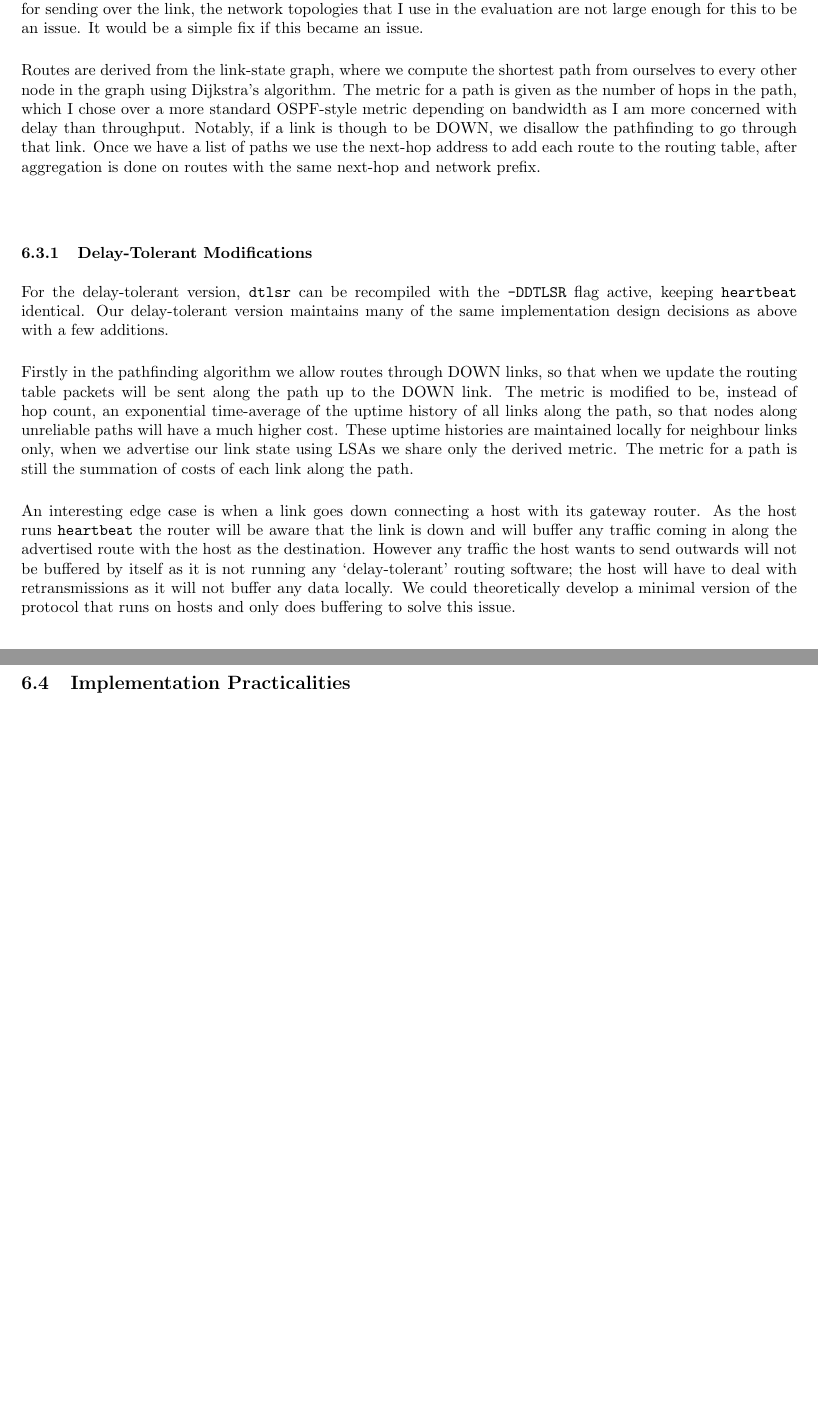
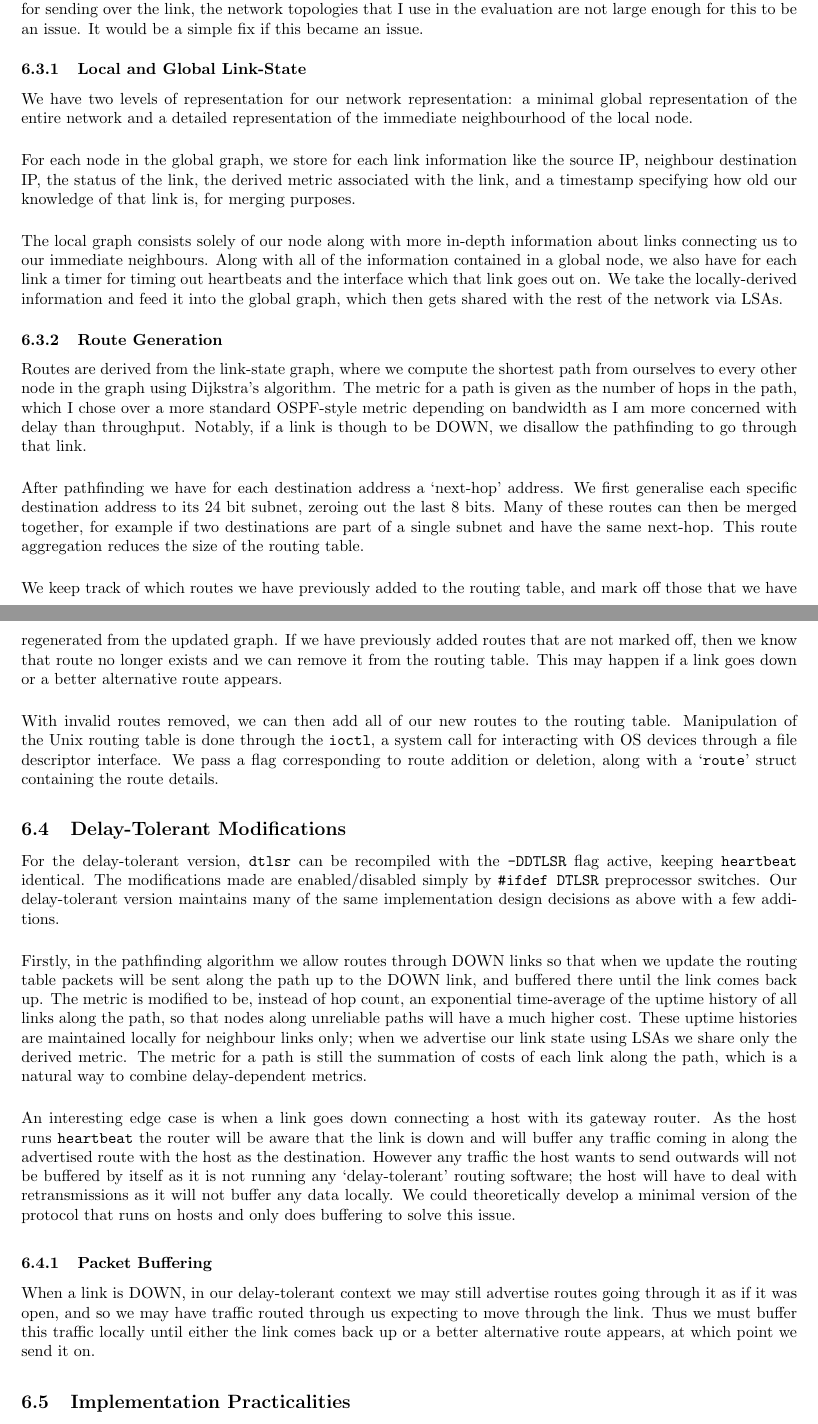
Before and after one commit to benmandrew/DTLSR-Dissertation, a LaTeX thesis (dissertation.tex): two parts of pages 3 and 4 of 8 before the commit and two parts of pages 3 and 4 of 9 after it, joined at a grey line, cut so that both start at the same text, the shorter picture padded with empty space. Compiled offline with pdfLaTeX.

Commit message:
more implementation

```diff
--- a/dissertation.tex
+++ b/dissertation.tex
@@ -143,15 +143,36 @@ Heartbeats and LSAs are recieved on sockets with distinct ports, allowing them t
 
 A heartbeat message is a UDP packet with only header, no payload. An LSA is a UDP packet whose payload is the sending node's graph representation of the network, simply copied into the payload using \texttt{memcpy}. The graph representation uses statically sized arrays rather than dynamically sized `\texttt{malloc}ed' ones, to make allocation and indexing simpler. While it would be more space-efficient to pack the graph into a more compressed structure for sending over the link, the network topologies that I use in the evaluation are not large enough for this to be an issue. It would be a simple fix if this became an issue.
 
-Routes are derived from the link-state graph, where we compute the shortest path from ourselves to every other node in the graph using Dijkstra's algorithm. The metric for a path is given as the number of hops in the path, which I chose over a more standard OSPF-style metric depending on bandwidth as I am more concerned with delay than throughput. Notably, if a link is though to be DOWN, we disallow the pathfinding to go through that link. Once we have a list of paths we use the next-hop address to add each route to the routing table, after aggregation is done on routes with the same next-hop and network prefix.
+\subsubsection{Local and Global Link-State}
 
-\subsubsection{Delay-Tolerant Modifications}
+We have two levels of representation for our network representation: a minimal global representation of the entire network and a detailed representation of the immediate neighbourhood of the local node.
 
-For the delay-tolerant version, \texttt{dtlsr} can be recompiled with the \texttt{-DDTLSR} flag active, keeping \texttt{heartbeat} identical. Our delay-tolerant version maintains many of the same implementation design decisions as above with a few additions.
+For each node in the global graph, we store for each link information like the source IP, neighbour destination IP, the status of the link, the derived metric associated with the link, and a timestamp specifying how old our knowledge of that link is, for merging purposes.
 
-Firstly in the pathfinding algorithm we allow routes through DOWN links, so that when we update the routing table packets will be sent along the path up to the DOWN link. The metric is modified to be, instead of hop count, an exponential time-average of the uptime history of all links along the path, so that nodes along unreliable paths will have a much higher cost. These uptime histories are maintained locally for neighbour links only, when we advertise our link state using LSAs we share only the derived metric. The metric for a path is still the summation of costs of each link along the path.
+The local graph consists solely of our node along with more in-depth information about links connecting us to our immediate neighbours. Along with all of the information contained in a global node, we also have for each link a timer for timing out heartbeats and the interface which that link goes out on. We take the locally-derived information and feed it into the global graph, which then gets shared with the rest of the network via LSAs.
+
+\subsubsection{Route Generation}
+
+Routes are derived from the link-state graph, where we compute the shortest path from ourselves to every other node in the graph using Dijkstra's algorithm. The metric for a path is given as the number of hops in the path, which I chose over a more standard OSPF-style metric depending on bandwidth as I am more concerned with delay than throughput. Notably, if a link is though to be DOWN, we disallow the pathfinding to go through that link.
+
+After pathfinding we have for each destination address a `next-hop' address. We first generalise each specific destination address to its 24 bit subnet, zeroing out the last 8 bits. Many of these routes can then be merged together, for example if two destinations are part of a single subnet and have the same next-hop. This route aggregation reduces the size of the routing table.
+
+We keep track of which routes we have previously added to the routing table, and mark off those that we have regenerated from the updated graph. If we have previously added routes that are not marked off, then we know that route no longer exists and we can remove it from the routing table. This may happen if a link goes down or a better alternative route appears.
+
+With invalid routes removed, we can then add all of our new routes to the routing table. Manipulation of the Unix routing table is done through the \texttt{ioctl}, a system call for interacting with OS devices through a file descriptor interface. We pass a flag corresponding to route addition or deletion, along with a `\texttt{route}' struct containing the route details.
+
+\subsection{Delay-Tolerant Modifications}
+
+For the delay-tolerant version, \texttt{dtlsr} can be recompiled with the \texttt{-DDTLSR} flag active, keeping \texttt{heartbeat} identical. The modifications made are enabled/disabled simply by \texttt{\#ifdef DTLSR} preprocessor switches. Our delay-tolerant version maintains many of the same implementation design decisions as above with a few additions.
+
+Firstly, in the pathfinding algorithm we allow routes through DOWN links so that when we update the routing table packets will be sent along the path up to the DOWN link, and buffered there until the link comes back up. The metric is modified to be, instead of hop count, an exponential time-average of the uptime history of all links along the path, so that nodes along unreliable paths will have a much higher cost. These uptime histories are maintained locally for neighbour links only; when we advertise our link state using LSAs we share only the derived metric. The metric for a path is still the summation of costs of each link along the path, which is a natural way to combine delay-dependent metrics.
 
 An interesting edge case is when a link goes down connecting a host with its gateway router. As the host runs \texttt{heartbeat} the router will be aware that the link is down and will buffer any traffic coming in along the advertised route with the host as the destination. However any traffic the host wants to send outwards will not be buffered by itself as it is not running any `delay-tolerant' routing software; the host will have to deal with retransmissions as it will not buffer any data locally. We could theoretically develop a minimal version of the protocol that runs on hosts and only does buffering to solve this issue.
+
+\subsubsection{Packet Buffering}
+
+When a link is DOWN, in our delay-tolerant context we may still advertise routes going through it as if it was open, and so we may have traffic routed through us expecting to move through the link. Thus we must buffer this traffic locally until either the link comes back up or a better alternative route appears, at which point we send it on.
+
 
 \subsection{Implementation Practicalities}
 
```
Also changed, not shown: dissertation.tex (6 more changed lines).
